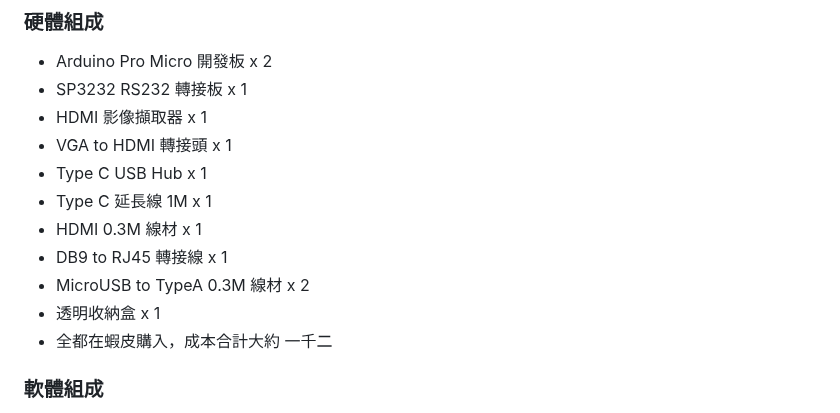
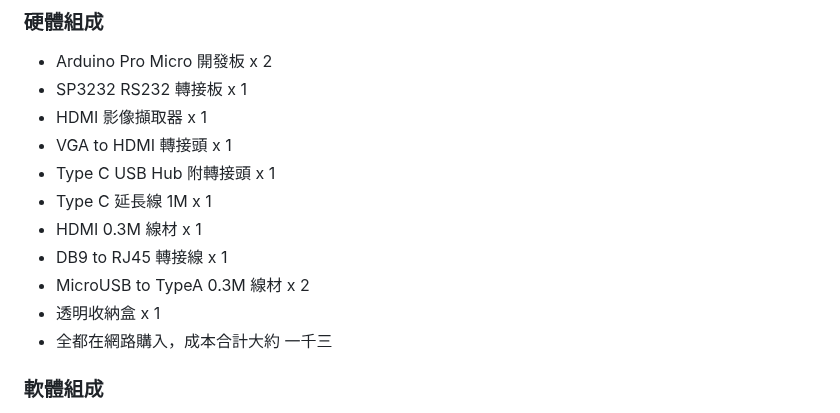
Before and after one commit to jasoncheng7115/JTUSBKVM, a Markdown page: README.md, the part around the change. GitHub-like rendering.

```diff
--- a/README.md
+++ b/README.md
@@ -54,13 +54,13 @@
 * SP3232 RS232 轉接板 x 1
 * HDMI 影像擷取器 x 1
 * VGA to HDMI 轉接頭 x 1
-* Type C USB Hub x 1
+* Type C USB Hub 附轉接頭 x 1
 * Type C 延長線 1M x 1
 * HDMI 0.3M 線材 x 1
 * DB9 to RJ45 轉接線 x 1
 * MicroUSB to TypeA 0.3M 線材 x 2
 * 透明收納盒 x 1
-* 全都在蝦皮購入，成本合計大約 一千二
+* 全都在網路購入，成本合計大約 一千三
 
 ### 軟體組成
 * 控制端與被控端免安裝任何軟體
```
